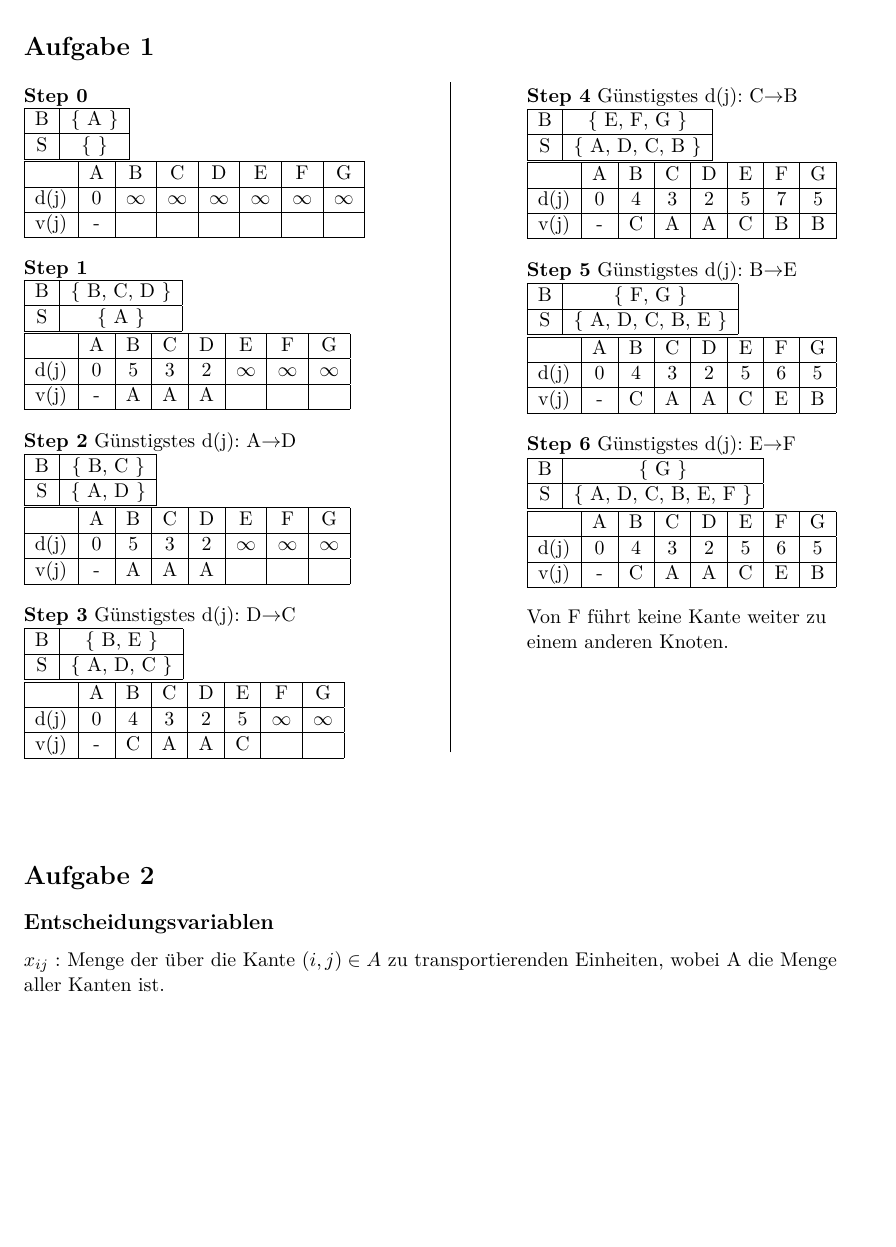
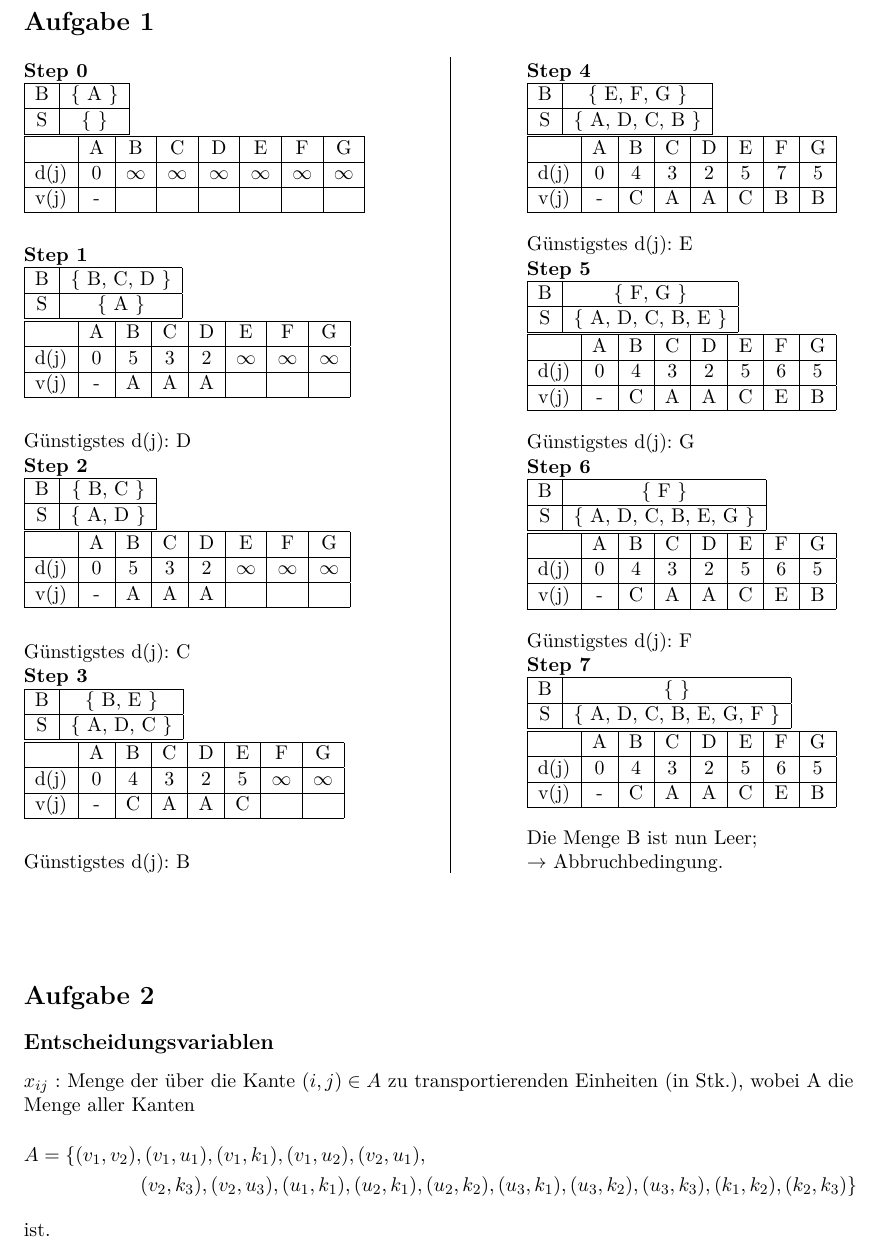
Before and after one commit to 1nilsh/operations-research-uebungen, a LaTeX problem sheet (9uebung/abgabe.tex): part of page 1 of 2, cut so that both start at the same text, the shorter picture padded with empty space. Compiled offline with pdfLaTeX.

Commit message:
[exercise-9-solution] A1 Lösung Fixen; A2 Menge explizit definieren; A2 Satz zu infeaseability

```diff
--- a/9uebung/abgabe.tex
+++ b/9uebung/abgabe.tex
@@ -74,7 +74,9 @@
 \end{tabular}
 \vspace{4mm}
 
-\textbf{Step 2} Günstigstes d(j): A$\to$D \\
+Günstigstes d(j): D \\
+
+\textbf{Step 2} \\
 \begin{tabular}{ |c|c| }
   \hline
   B & \{ B, C \} \\
@@ -93,7 +95,9 @@
 \end{tabular}
 \vspace{4mm}
 
-\textbf{Step 3} Günstigstes d(j): D$\to$C \\
+Günstigstes d(j): C \\
+
+\textbf{Step 3} \\
 \begin{tabular}{ |c|c| }
   \hline
   B & \{ B, E \} \\
@@ -112,9 +116,11 @@
 \end{tabular}
 \vspace{4mm}
 
+Günstigstes d(j): B \\
+
 \columnbreak
 
-\textbf{Step 4} Günstigstes d(j): C$\to$B \\
+\textbf{Step 4} \\
 \begin{tabular}{ |c|c| }
   \hline
   B & \{ E, F, G \} \\
@@ -133,7 +139,9 @@
 \end{tabular}
 \vspace{4mm}
 
-\textbf{Step 5} Günstigstes d(j): B$\to$E \\
+Günstigstes d(j): E \\
+
+\textbf{Step 5} \\
 \begin{tabular}{ |c|c| }
   \hline
   B & \{ F, G \} \\
@@ -152,12 +160,14 @@
 \end{tabular}
 \vspace{4mm}
 
-\textbf{Step 6} Günstigstes d(j): E$\to$F \\
+Günstigstes d(j): G \\
+
+\textbf{Step 6} \\
 \begin{tabular}{ |c|c| }
   \hline
-  B & \{ G \} \\
+  B & \{ F \} \\
   \hline
-  S & \{ A, D, C, B, E, F \} \\
+  S & \{ A, D, C, B, E, G \} \\
   \hline
  \end{tabular} \\
 \begin{tabular}{ |c|c|c|c|c|c|c|c| }
@@ -171,7 +181,29 @@
 \end{tabular}
 \vspace{4mm}
 
-Von F führt keine Kante weiter zu einem anderen Knoten.
+Günstigstes d(j): F \\
+
+\textbf{Step 7} \\
+\begin{tabular}{ |c|c| }
+  \hline
+  B & \{ \} \\
+  \hline
+  S & \{ A, D, C, B, E, G, F \} \\
+  \hline
+ \end{tabular} \\
+\begin{tabular}{ |c|c|c|c|c|c|c|c| }
+  \hline
+       & A & B & C & D & E & F & G \\
+  \hline
+  d(j) & 0 & 4 & 3 & 2 & 5 & 6 & 5 \\
+  \hline
+  v(j) & - & C & A & A & C & E & B \\
+  \hline
+\end{tabular}
+\vspace{4mm}
+
+Die Menge B ist nun Leer; \\
+$\to$ Abbruchbedingung.
 
 \end{multicols}}
 \vspace{10mm}
@@ -180,8 +212,12 @@ Von F führt keine Kante weiter zu einem anderen Knoten.
 \section*{Aufgabe 2}
 
 \subsection*{Entscheidungsvariablen}
-$x_{i j}$ : Menge der über die Kante $(i,j) \in A$ zu transportierenden Einheiten, wobei A die Menge aller Kanten ist.
-
+$x_{i j}$ : Menge der über die Kante $(i,j) \in A$ zu transportierenden Einheiten (in Stk.), wobei A die Menge aller Kanten
+\begin{multline*}
+A = \{(v_1, v_2),(v_1, u_1),(v_1, k_1),(v_1, u_2),(v_2, u_1),\\
+(v_2, k_3),(v_2, u_3),(u_1, k_1),(u_2, k_1),(u_2, k_2),(u_3, k_1),(u_3, k_2),(u_3, k_3),(k_1, k_2),(k_2, k_3)\}
+\end{multline*}
+ist. \\
 \subsection*{Zielfunktion}
 \begin{multline*}
   \text{min. } z =~
```
Also changed, not shown: 9uebung/abgabe.tex (4 more changed lines).
